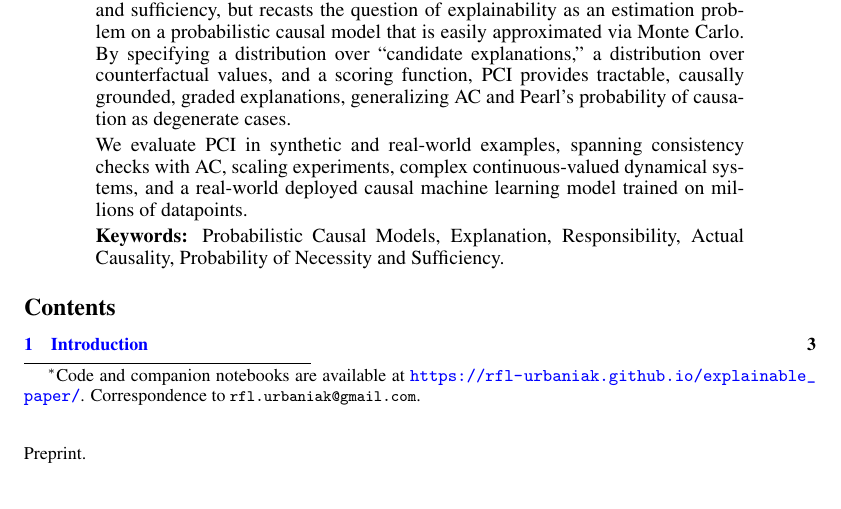
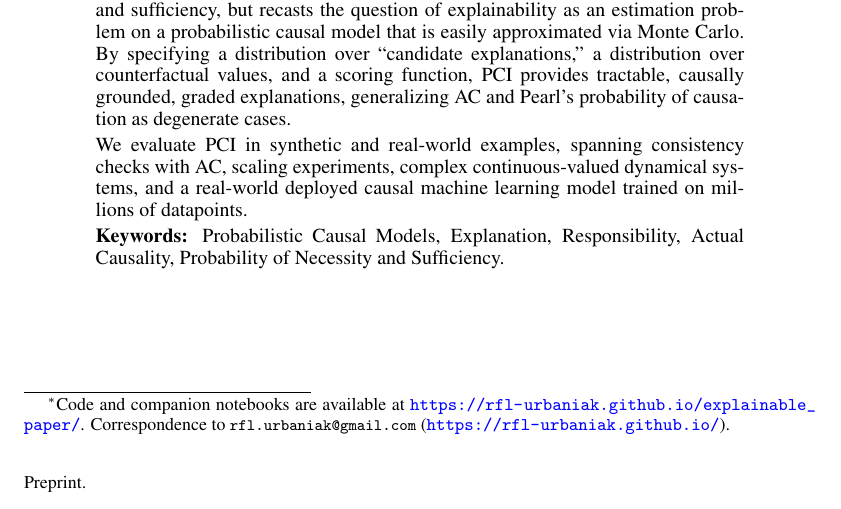
Before and after one commit to rfl-urbaniak/explainable_paper, a LaTeX paper (main.tex): part of page 1 of 83, cut so that both start at the same text. Compiled offline with pdfLaTeX.

Commit message:
add website adress

```diff
--- a/main.tex
+++ b/main.tex
@@ -168,7 +168,7 @@
 \newcommand{\nbsite}{https://rfl-urbaniak.github.io/explainable\_paper}
 \newcommand{\nb}[1]{\href{\nbsite/#1.html}{\texttt{#1}}}
 
-\title{A Computationally Feasible Framework for Causal Probabilistic Explanation\thanks{Code and companion notebooks are available at \url{https://rfl-urbaniak.github.io/explainable_paper/}. Correspondence to \texttt{rfl.urbaniak@gmail.com}.}}
+\title{A Computationally Feasible Framework for Causal Probabilistic Explanation\thanks{Code and companion notebooks are available at \url{https://rfl-urbaniak.github.io/explainable_paper/}. Correspondence to \texttt{rfl.urbaniak@gmail.com} (\url{https://rfl-urbaniak.github.io/}).}}
 
 \author{%
   Rafal Urbaniak \\
@@ -229,7 +229,9 @@
   \noindent\textbf{Keywords:} Probabilistic Causal Models, Explanation, Responsibility, Actual Causality, Probability of Necessity and Sufficiency.
 \end{abstract}
 
-% Compact single-page TOC: smaller font + tighter line spacing.
+% Compact single-page TOC: own page, smaller font, tighter line spacing,
+% section-level only (subsections dropped so it fits on one page).
+\newpage
 \begingroup
 \renewcommand{\baselinestretch}{0.88}\small
 \setlength{\parskip}{0pt}
```
Also changed, not shown: main.tex (1 more changed lines), 1 other file.
